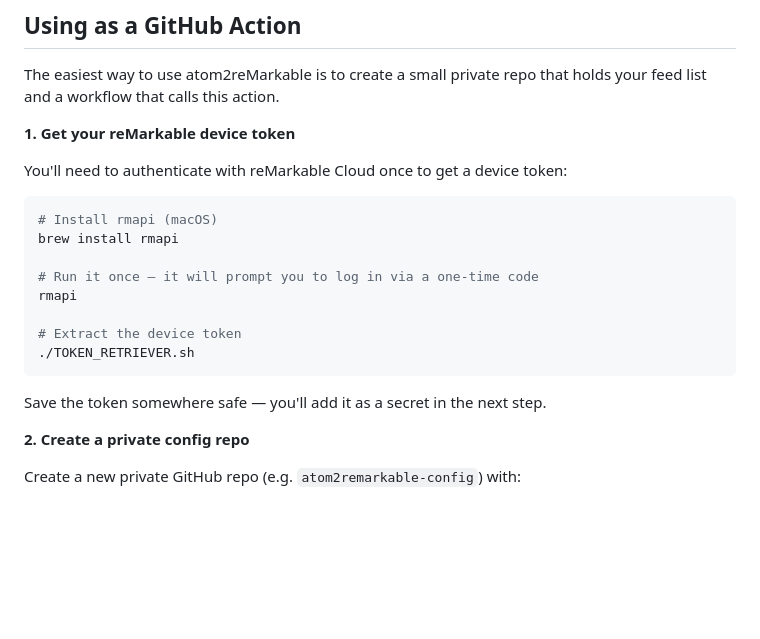
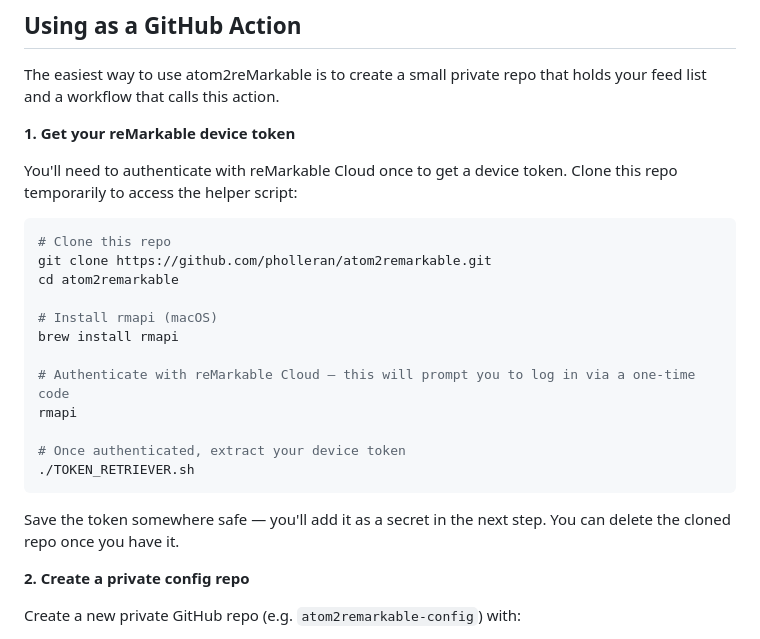
Before and after one commit to pholleran/atom2remarkable, a Markdown page: README.md, the part around the change. Drawn GitHub-style; blank space fills up the shorter version.

Commit message:
clarify token retrieval steps in README
Make clear users need to clone this repo temporarily, authenticate
with rmapi first, then run TOKEN_RETRIEVER.sh to get their device token.

Co-Authored-By: Claude Sonnet 4.6 <noreply@anthropic.com>

````diff
--- a/README.md
+++ b/README.md
@@ -10,20 +10,24 @@ The easiest way to use atom2reMarkable is to create a small private repo that ho
 
 **1. Get your reMarkable device token**
 
-You'll need to authenticate with reMarkable Cloud once to get a device token:
+You'll need to authenticate with reMarkable Cloud once to get a device token. Clone this repo temporarily to access the helper script:
 
 ```bash
+# Clone this repo
+git clone https://github.com/pholleran/atom2remarkable.git
+cd atom2remarkable
+
 # Install rmapi (macOS)
 brew install rmapi
 
-# Run it once — it will prompt you to log in via a one-time code
+# Authenticate with reMarkable Cloud — this will prompt you to log in via a one-time code
 rmapi
 
-# Extract the device token
+# Once authenticated, extract your device token
 ./TOKEN_RETRIEVER.sh
 ```
 
-Save the token somewhere safe — you'll add it as a secret in the next step.
+Save the token somewhere safe — you'll add it as a secret in the next step. You can delete the cloned repo once you have it.
 
 **2. Create a private config repo**
 
````
